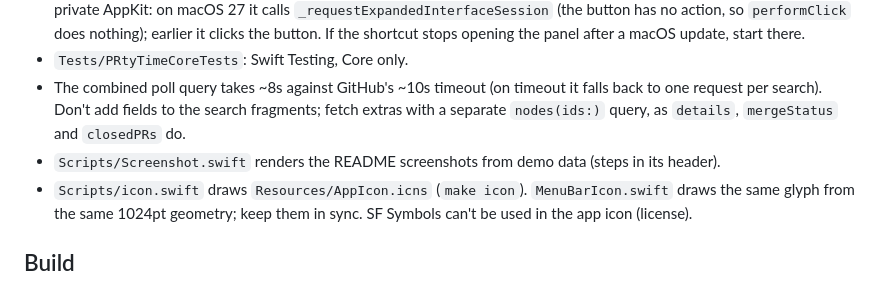
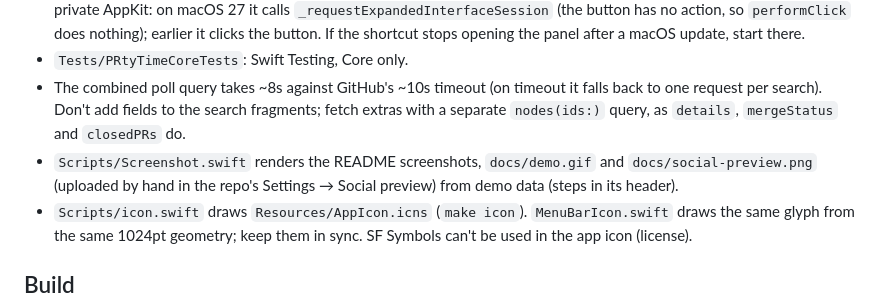
Before and after one commit to fragkakis/prty, a Markdown page: CLAUDE.md, the part around the change. GitHub-like rendering.

```diff
--- a/CLAUDE.md
+++ b/CLAUDE.md
@@ -9,7 +9,7 @@ macOS menu-bar app (SwiftUI `MenuBarExtra`) that lists the GitHub PRs waiting on
 - MenuBarExtra has no API to open its panel from code. `MenuBarPanel` (HotKey.swift) finds SwiftUI's status item through private AppKit: on macOS 27 it calls `_requestExpandedInterfaceSession` (the button has no action, so `performClick` does nothing); earlier it clicks the button. If the shortcut stops opening the panel after a macOS update, start there.
 - `Tests/PRtyTimeCoreTests`: Swift Testing, Core only.
 - The combined poll query takes ~8s against GitHub's ~10s timeout (on timeout it falls back to one request per search). Don't add fields to the search fragments; fetch extras with a separate `nodes(ids:)` query, as `details`, `mergeStatus` and `closedPRs` do.
-- `Scripts/Screenshot.swift` renders the README screenshots from demo data (steps in its header).
+- `Scripts/Screenshot.swift` renders the README screenshots, `docs/demo.gif` and `docs/social-preview.png` (uploaded by hand in the repo's Settings → Social preview) from demo data (steps in its header).
 - `Scripts/icon.swift` draws `Resources/AppIcon.icns` (`make icon`). `MenuBarIcon.swift` draws the same glyph from the same 1024pt geometry; keep them in sync. SF Symbols can't be used in the app icon (license).
 
 ## Build
```
Also changed, not shown: README.md (+2 -0 lines), docs/demo.gif (added), docs/social-preview.png (added), 1 other file.
